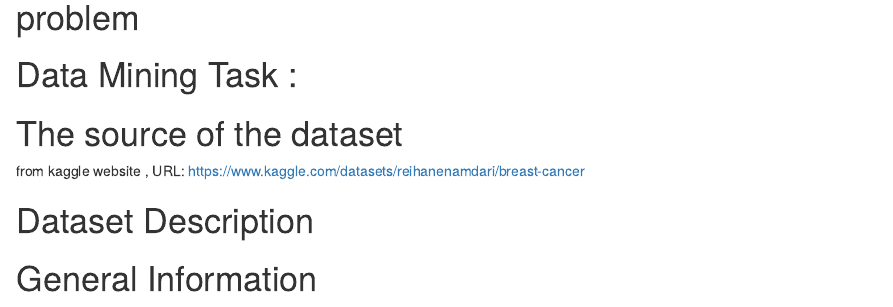
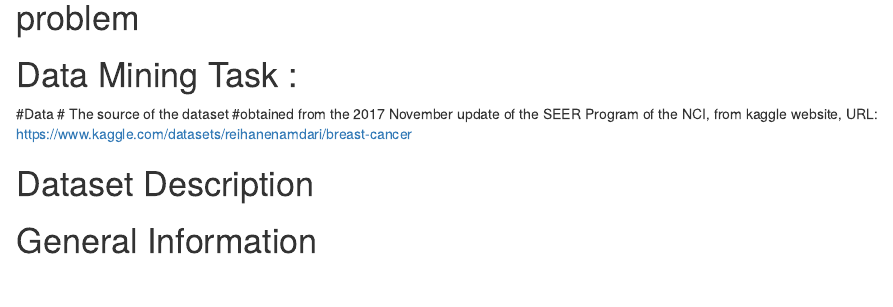
Before and after one commit to Anwarahmedsh/Data-mining-project--Group-6, an R Markdown document (dataminingnoebook.Rmd): the page in a window 1100 px wide, from 690 px down. Rendered offline with R 4.5, knitr and Pandoc, with nearby package versions; some code elsewhere in the file could not run offline.

Commit message:
Update dataminingnoebook.Rmd

```diff
--- a/dataminingnoebook.Rmd
+++ b/dataminingnoebook.Rmd
@@ -21,10 +21,12 @@ summary(dataset)
 
 
 
+#Data
+# The source of the dataset
+#obtained from the 2017 November update of the SEER Program of the NCI, from kaggle website, URL:
+https://www.kaggle.com/datasets/reihanenamdari/breast-cancer
 
-# The source of the dataset
-from kaggle website , URL:
-https://www.kaggle.com/datasets/reihanenamdari/breast-cancer
+
 
 # Dataset Description
 # General Information
```
